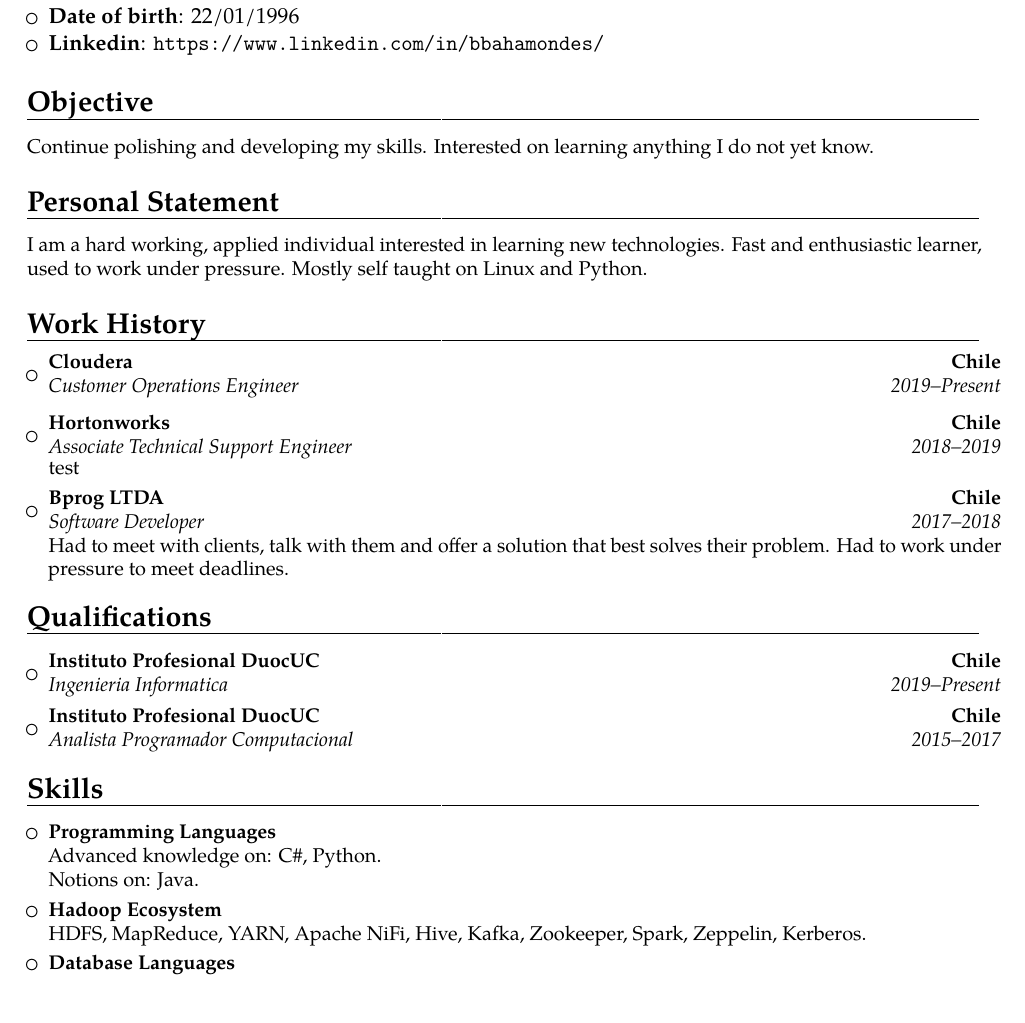
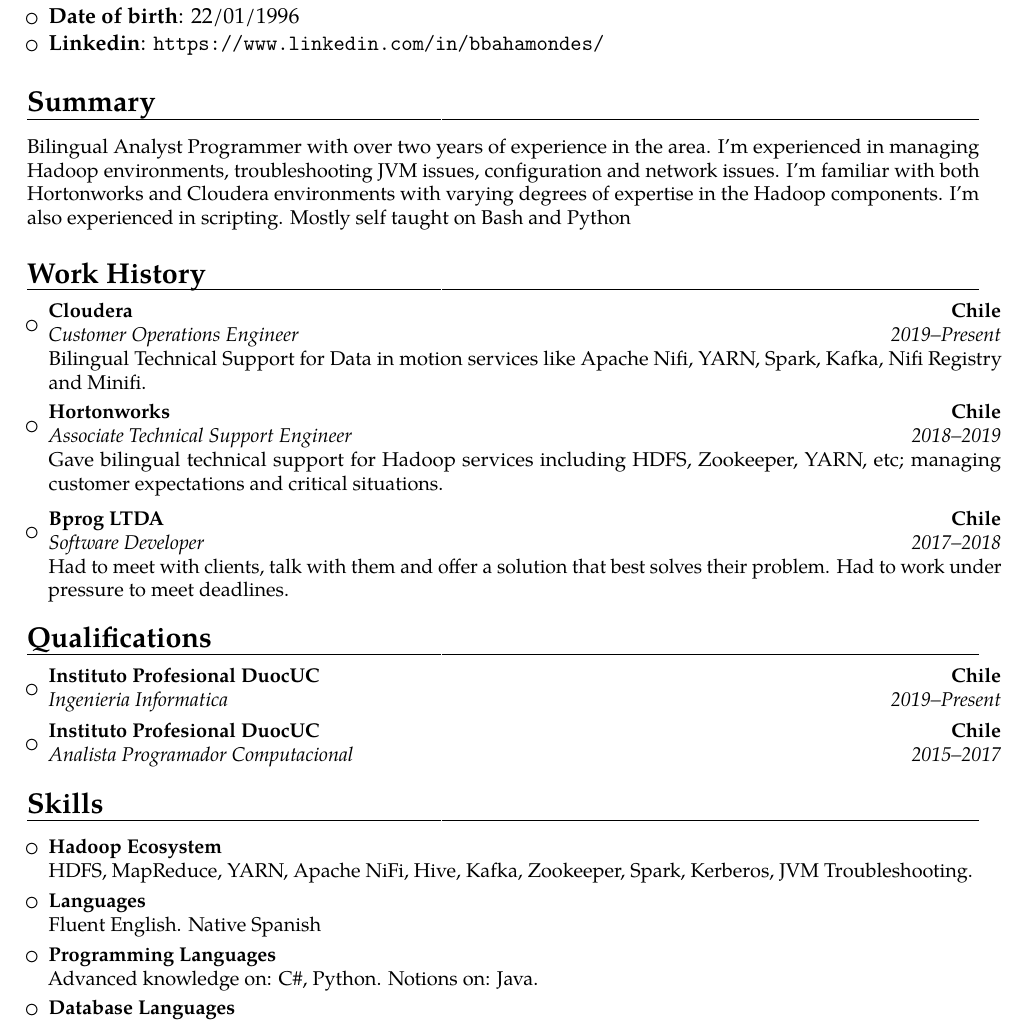
Before and after one commit to bbahamondes/Latex_CVs, a LaTeX CV (cvBbp-English.tex): part of the page, cut so that both start at the same text. Compiled offline with pdfLaTeX.

Commit message:
Removed unneeded info, added a personal summary, added job descriptions, etc

```diff
--- a/cvBbp-English.tex
+++ b/cvBbp-English.tex
@@ -18,8 +18,8 @@
 % adjust the page margins
 \usepackage[scale=0.8,top=2cm]{geometry}
 %\usepackage[left=0.75in,top=0.6in,right=0.75in,bottom=0.6in]{geometry} % Document margins
-%\newcommand{\tab}[1]{\hspace{.2667\textwidth}\rlap{#1}}
-%\newcommand{\itab}[1]{\hspace{0em}\rlap{#1}}
+\newcommand{\tab}[1]{\hspace{.2667\textwidth}\rlap{#1}}
+\newcommand{\itab}[1]{\hspace{0em}\rlap{#1}}
 \usepackage{import}
 \renewcommand*{\namefont}{\fontsize{22}{26}\mdseries\upshape}
 % personal data
@@ -41,36 +41,38 @@
 \item{\textbf{Linkedin}: \url{https://www.linkedin.com/in/bbahamondes/}}
 \end{itemize}
 
-\section{Objective}
-\small{ Continue polishing and developing my skills. Interested on learning anything I do not yet know.  }
+%\section{Objective}
+%\small{ Continue polishing and developing my skills. Interested on learning anything I do not yet know.  }
 
-\section{Personal Statement}
-\small{ I am a hard working, applied individual interested in learning new technologies. Fast and enthusiastic learner, used to work under pressure. Mostly self taught on Linux and Python.}
+\section{Summary}
+\small{Bilingual Analyst Programmer with over two years of experience in the area. I'm experienced in managing Hadoop environments, troubleshooting JVM issues, configuration and network issues. I'm familiar with both Hortonworks and Cloudera environments with varying degrees of expertise in the Hadoop components. I'm also experienced in scripting. Mostly self taught on Bash and Python}
 
 \section{Work History}
 \begin{itemize}
-\item{\cventry{2019--Present}{Customer Operations Engineer}{Cloudera}{Chile}{}{}}
+\item{\cventry{2019--Present}{Customer Operations Engineer}{Cloudera}{Chile}{}{Bilingual Technical Support for Data in motion services like Apache Nifi, YARN, Spark, Kafka, Nifi Registry and Minifi.}}
 \vspace{3pt}
-\item{\cventry{2018--2019}{Associate Technical Support Engineer}{Hortonworks}{Chile}{}{test}}
+\item{\cventry{2018--2019}{Associate Technical Support Engineer}{Hortonworks}{Chile}{}{Gave bilingual technical support for Hadoop services including HDFS, Zookeeper, YARN, etc; managing customer expectations and critical situations.}}
 \vspace{3pt}
 \item{\cventry{2017--2018}{Software Developer}{Bprog LTDA}{Chile}{}{Had to meet with clients, talk with them and offer a solution that best solves their problem. Had to work under pressure to meet deadlines.}}
 \end{itemize}
 
 \section{Qualifications}
 
-\vspace{3pt}
+%\vspace{3pt}
 
 \begin{itemize}
 \item{\cventry{2019--Present}{Ingenieria Informatica}{Instituto Profesional DuocUC}{Chile}{}{}}
+\item{\cventry{2015--2017}{Analista Programador Computacional }{Instituto Profesional DuocUC}{Chile}{}{}}
 %\item{\cventry{2014--2015(Incomplete)}{Bachillerato en Humanidades }{Universidad Alberto Hurtado}{Chile}{}{}}
-\item{\cventry{2015--2017}{Analista Programador Computacional }{Instituto Profesional DuocUC}{Chile}{}{}}
 \end{itemize}
 
 \section{Skills}
 \begin{itemize}
-\item \textbf{Programming Languages} \\Advanced knowledge on: C\#, Python. \\Notions on: Java.
+\item \textbf{Hadoop Ecosystem}\\HDFS, MapReduce, YARN, Apache NiFi, Hive, Kafka, Zookeeper, Spark, Kerberos, JVM Troubleshooting.
 \vspace{3pt}
-\item \textbf{Hadoop Ecosystem}\\HDFS, MapReduce, YARN, Apache NiFi, Hive, Kafka, Zookeeper, Spark, Zeppelin, Kerberos.
+\item \textbf{Languages} \\Fluent English. Native Spanish
+\vspace{3pt}
+\item \textbf{Programming Languages} \\Advanced knowledge on: C\#, Python. Notions on: Java.
 \vspace{3pt}
 \item \textbf{Database Languages} \\SQL, PL/SQL, Transact-SQL.
 \vspace{3pt}
```
Also changed, not shown: cvBbp-English.pdf, cvBbp-English.tex (2 more changed lines).
